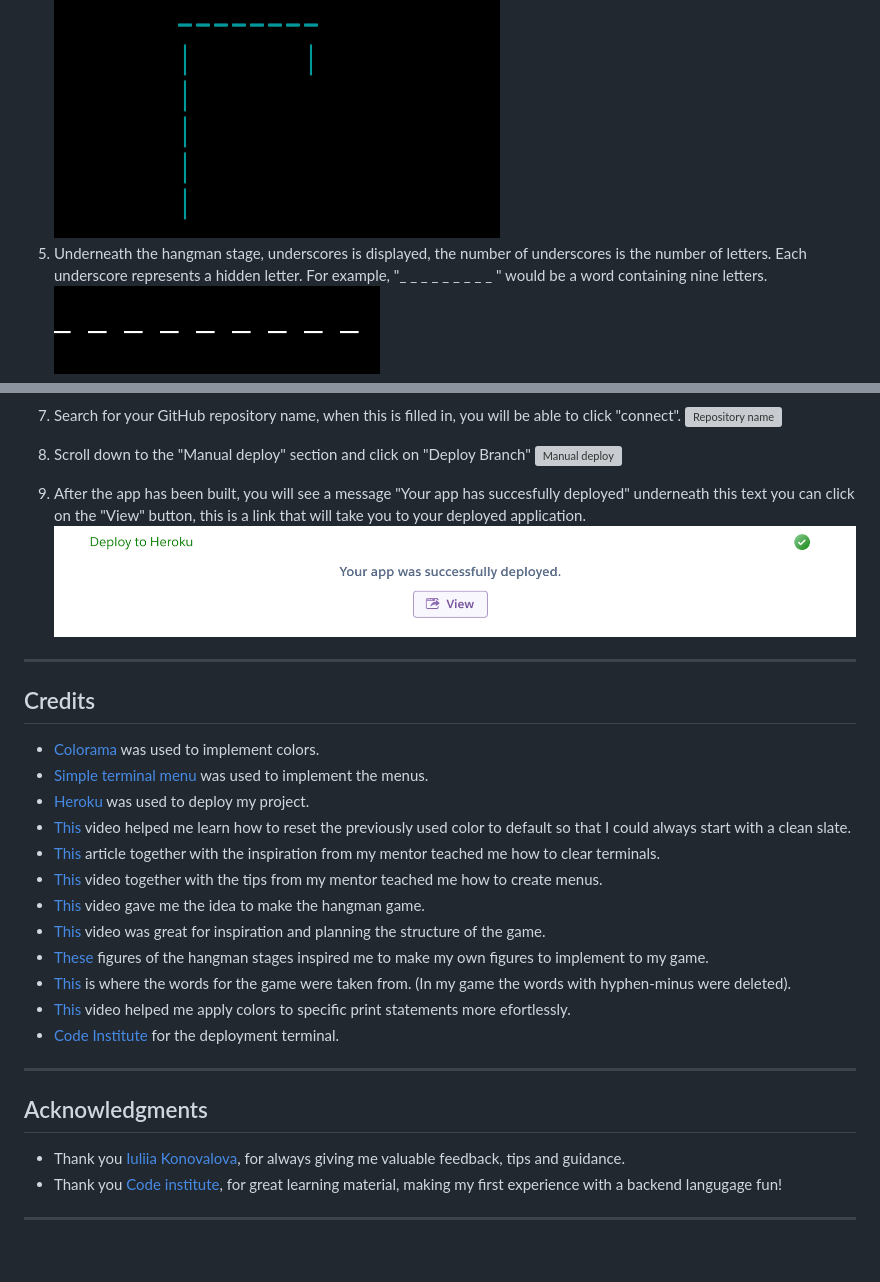
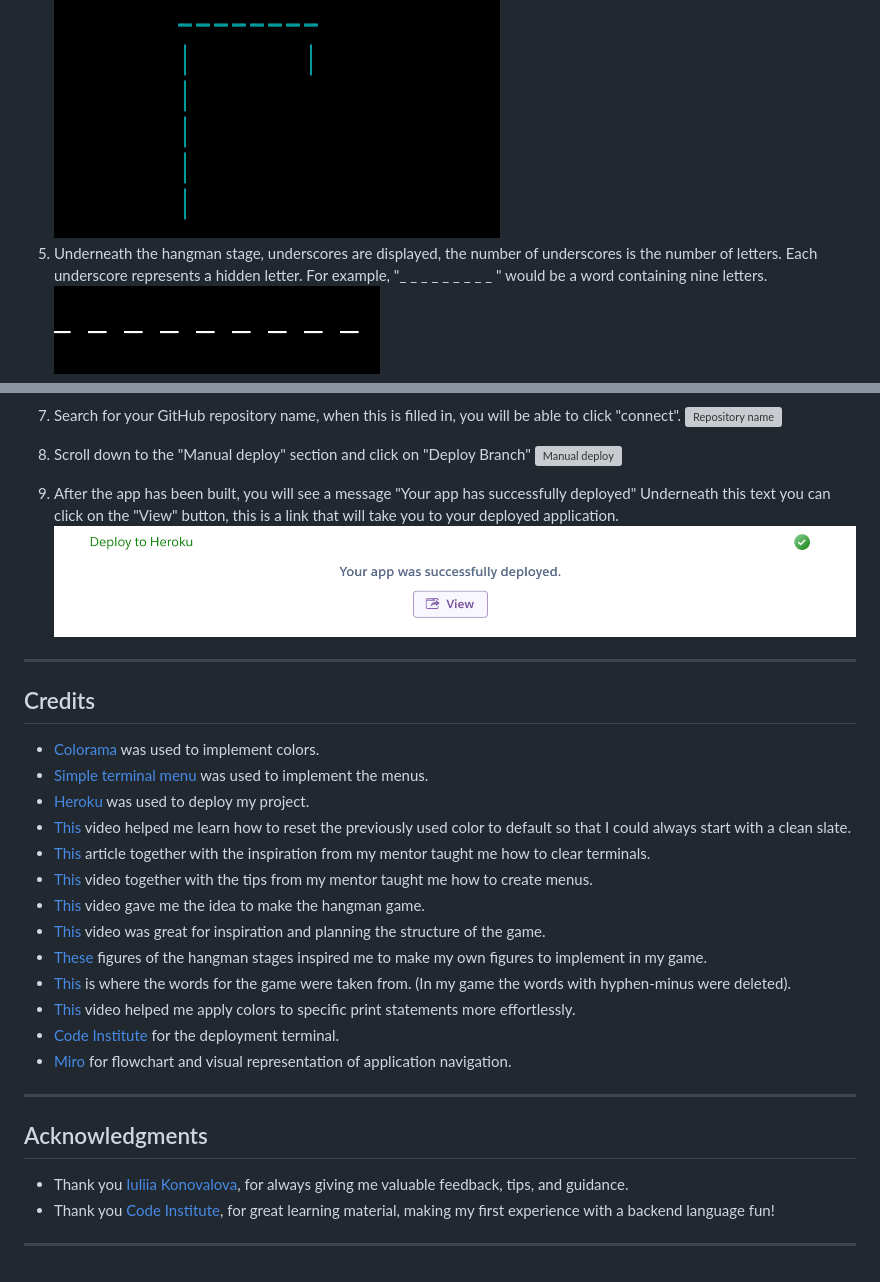
Before and after one commit to bianca9901/hangman, a Markdown page: README.md, 2 parts joined by grey strips. Drawn GitHub-style; grey boxes are pictures that could not be loaded.

```diff
--- a/README.md
+++ b/README.md
@@ -64,7 +62,7 @@ Here is a picture so that you can get a visual understanding of the navigation t
 3. It then displays the text ''You have 6 lives'' which is the lives (guessing chances) the player will start with. ![You have 6 lives](documentation/images/features/six-lives.png)
 4. It also displays the hangman stage, that at the moment is only a pole.
 ![Hangman stage 1](documentation/images/features/hangman-pole.png)
-5. Underneath the hangman stage, underscores is displayed, the number of underscores is the number of letters. Each underscore represents a hidden letter. For example, "_ _ _ _ _ _ _ _ _ " would be a word containing nine letters.
+5. Underneath the hangman stage, underscores are displayed, the number of underscores is the number of letters. Each underscore represents a hidden letter. For example, "_ _ _ _ _ _ _ _ _ " would be a word containing nine letters.
 ![Underscores for secret letter](documentation/images/features/underscores.png)
 6. Underneath the underscores the player is presented with an input field. "Guess a letter:" The player is prompted to type their guess.
 ![Input field](documentation/images/features/guess-a-letter.png)
@@ -199,7 +197,7 @@ To deploy to Heroku:
 8. Scroll down to the "Manual deploy" section and click on "Deploy Branch"
 ![Manual deploy](documentation/images/deploy-instructions/deploy.png)
 
-9. After the app has been built, you will see a message "Your app has succesfully deployed" underneath this text you can click on the "View" button, this is a link that will take you to your deployed application.
+9. After the app has been built, you will see a message "Your app has successfully deployed" Underneath this text you can click on the "View" button, this is a link that will take you to your deployed application.
 ![View app](documentation/images/deploy-instructions/view.png)
 
 ---
@@ -210,17 +208,18 @@ To deploy to Heroku:
 * [Simple terminal menu](https://pypi.org/project/simple-term-menu/) was used to implement the menus.
 * [Heroku](https://id.heroku.com/login) was used to deploy my project.
 * [This](https://www.youtube.com/watch?v=u51Zjlnui4Y) video helped me learn how to reset the previously used color to default so that I could always start with a clean slate.
-* [This](https://www.csestack.org/clear-python-interpreter-console/) article together with the inspiration from my mentor teached me how to clear terminals.
-* [This](https://www.youtube.com/watch?v=Zpa-rc9e388) video together with the tips from my mentor teached me how to create menus.
+* [This](https://www.csestack.org/clear-python-interpreter-console/) article together with the inspiration from my mentor taught me how to clear terminals.
+* [This](https://www.youtube.com/watch?v=Zpa-rc9e388) video together with the tips from my mentor taught me how to create menus.
 * [This](https://www.youtube.com/watch?v=cJJTnI22IF8) video gave me the idea to make the hangman game.
 * [This](https://www.youtube.com/watch?v=tMJbCWHAWQ4) video was great for inspiration and planning the structure of the game.
-* [These](https://github.com/kying18/hangman/blob/master/hangman_visual.py) figures of the hangman stages inspired me to make my own figures to implement to my game.
+* [These](https://github.com/kying18/hangman/blob/master/hangman_visual.py) figures of the hangman stages inspired me to make my own figures to implement in my game.
 * [This](https://github.com/kying18/hangman/blob/master/words.py) is where the words for the game were taken from. (In my game the words with hyphen-minus were deleted).
-* [This](https://www.youtube.com/watch?v=u51Zjlnui4Y) video helped me apply colors to specific print statements more efortlessly.
+* [This](https://www.youtube.com/watch?v=u51Zjlnui4Y) video helped me apply colors to specific print statements more effortlessly.
 * [Code Institute](https://codeinstitute.net) for the deployment terminal.
+* [Miro](https://miro.com/) for flowchart and visual representation of application navigation.
 ---
 
 ## Acknowledgments
-* Thank you [Iuliia Konovalova](https://github.com/IuliiaKonovalova), for always giving me valuable feedback, tips and guidance.
-* Thank you [Code institute](https://codeinstitute.net), for great learning material, making my first experience with a backend langugage fun!
+* Thank you [Iuliia Konovalova](https://github.com/IuliiaKonovalova), for always giving me valuable feedback, tips, and guidance.
+* Thank you [Code Institute](https://codeinstitute.net), for great learning material, making my first experience with a backend language fun!
 ---
```
Also changed, not shown: other parts of README.md (+23 -25 lines).
